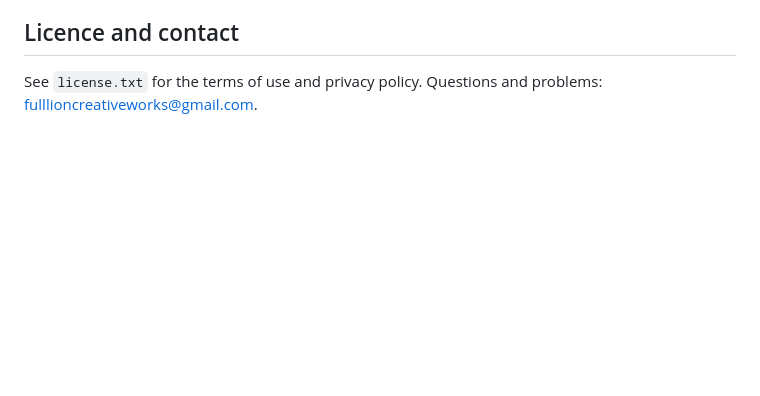
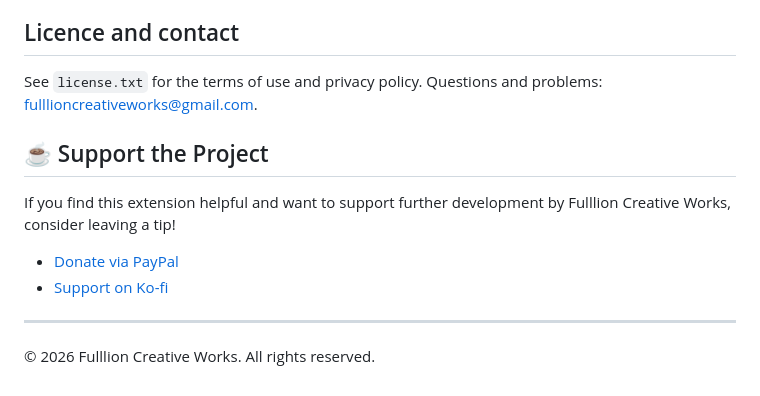
Before and after one commit to Hydragal/Waypoint, a Markdown page: README.md, the part around the change. Drawn GitHub-style; blank space fills up the shorter version.

Commit message:
Add support section with donation options
Added a section for project support with donation links.

```diff
--- a/README.md
+++ b/README.md
@@ -109,3 +109,13 @@ The rest of `system/` (the Electron binary, DLLs, locales) and the `saves` folde
 ## Licence and contact
 
 See `license.txt` for the terms of use and privacy policy. Questions and problems: fulllioncreativeworks@gmail.com.
+
+## ☕ Support the Project
+
+If you find this extension helpful and want to support further development by Fulllion Creative Works, consider leaving a tip!
+
+* [Donate via PayPal](https://www.paypal.com/donate/?hosted_button_id=LCDZX75HR4CLC)
+* [Support on Ko-fi](https://ko-fi.com/fulllion)
+
+---
+© 2026 Fulllion Creative Works. All rights reserved.
```
